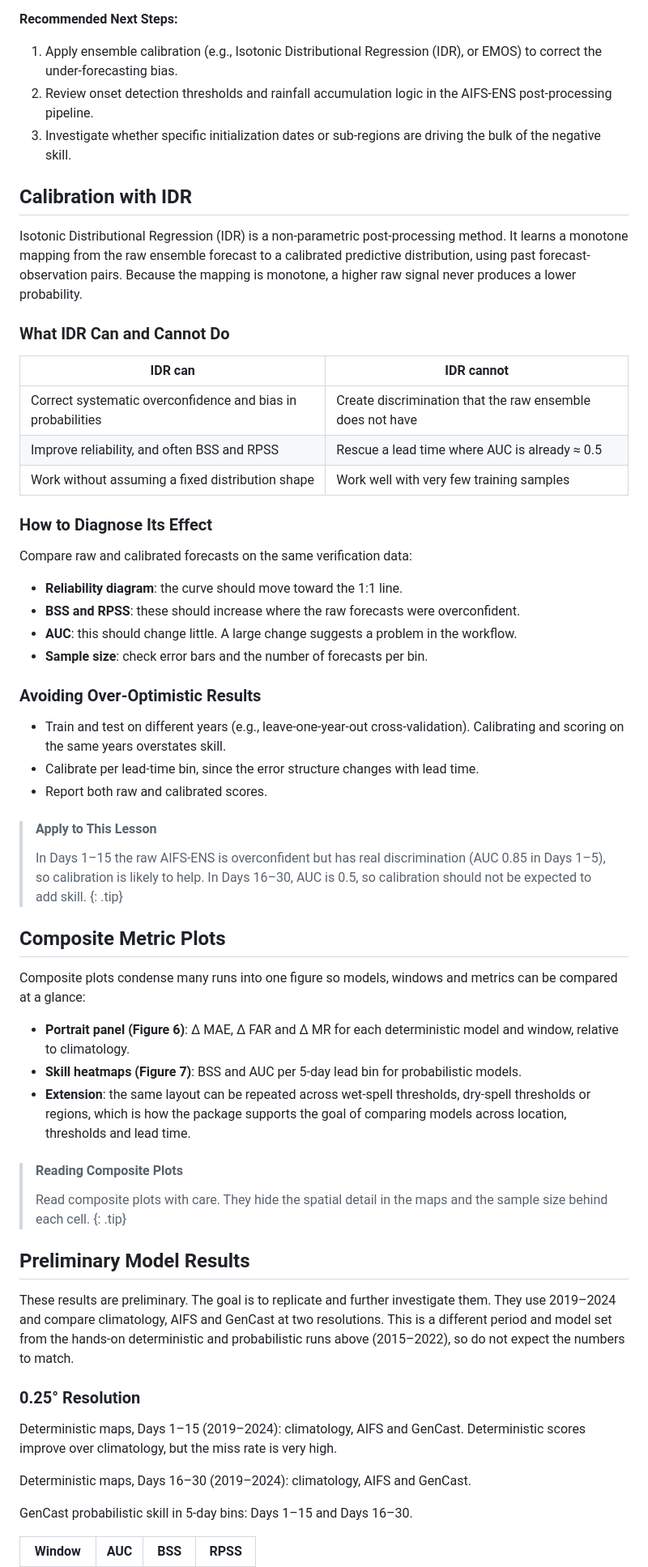
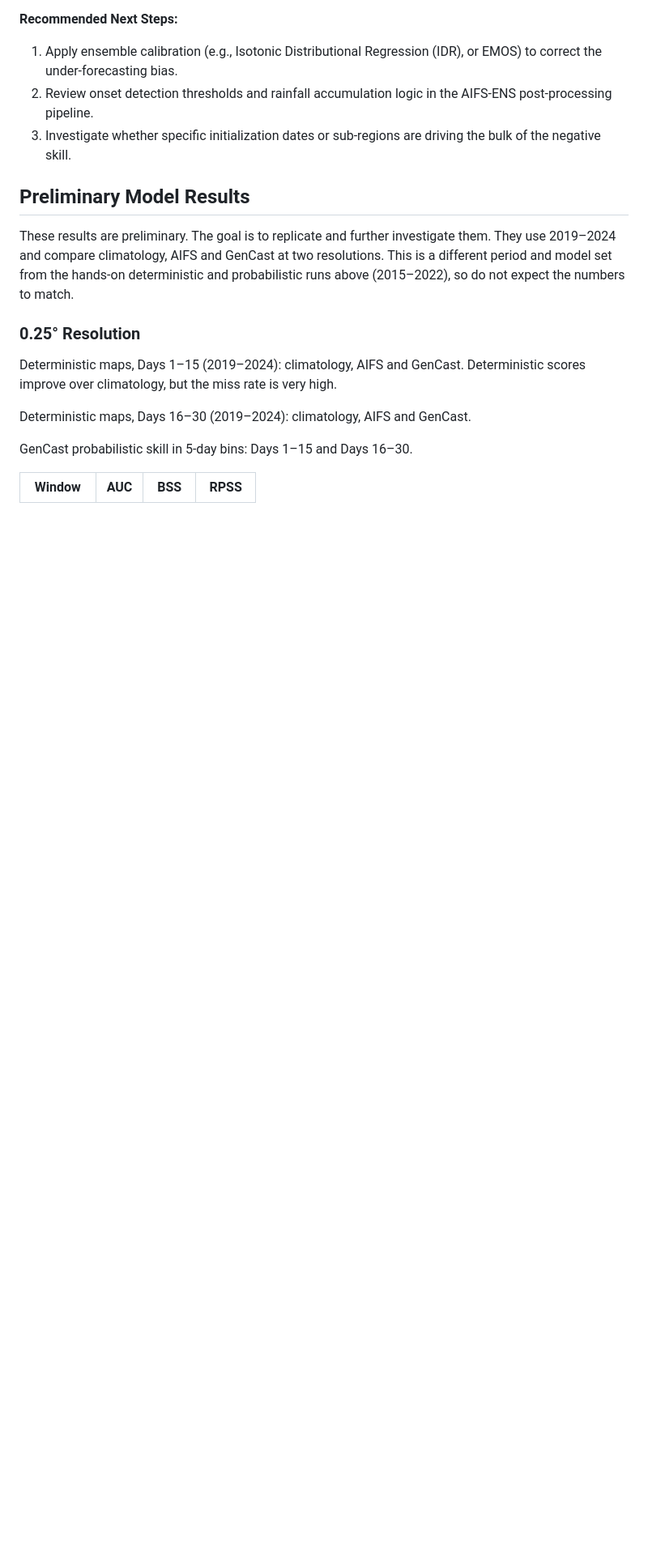
Before and after one commit to MBZUAI-Aim-For-scale/training-program-2026, a Markdown page: ai_weather/_episodes/04-weather-model.md, the part around one of its changes. Shown at 81% size. GitHub-like rendering; blank space fills up the shorter version.

Commit message:
remove uncessary content from 04-weather-model.md

```diff
--- a/ai_weather/_episodes/04-weather-model.md
+++ b/ai_weather/_episodes/04-weather-model.md
@@ -577,51 +576,6 @@ A reliability diagram plots the forecast probability (x) against how often the e
 2. Review onset detection thresholds and rainfall accumulation logic in the AIFS-ENS post-processing pipeline.
 3. Investigate whether specific initialization dates or sub-regions are driving the bulk of the negative skill.
 
-## Calibration with IDR
-
-Isotonic Distributional Regression (IDR) is a non-parametric post-processing method. It learns a monotone mapping from the raw ensemble forecast to a calibrated predictive distribution, using past forecast-observation pairs. Because the mapping is monotone, a higher raw signal never produces a lower probability.
-
-### What IDR Can and Cannot Do
-
-| IDR can | IDR cannot |
-| --- | --- |
-| Correct systematic overconfidence and bias in probabilities | Create discrimination that the raw ensemble does not have |
-| Improve reliability, and often BSS and RPSS | Rescue a lead time where AUC is already ≈ 0.5 |
-| Work without assuming a fixed distribution shape | Work well with very few training samples |
-
-### How to Diagnose Its Effect
-
-Compare raw and calibrated forecasts on the same verification data:
-
-- **Reliability diagram**: the curve should move toward the 1:1 line.
-- **BSS and RPSS**: these should increase where the raw forecasts were overconfident.
-- **AUC**: this should change little. A large change suggests a problem in the workflow.
-- **Sample size**: check error bars and the number of forecasts per bin.
-
-### Avoiding Over-Optimistic Results
-
-- Train and test on different years (e.g., leave-one-year-out cross-validation). Calibrating and scoring on the same years overstates skill.
-- Calibrate per lead-time bin, since the error structure changes with lead time.
-- Report both raw and calibrated scores.
-
-> #### Apply to This Lesson
->
-> In Days 1–15 the raw AIFS-ENS is overconfident but has real discrimination (AUC 0.85 in Days 1–5), so calibration is likely to help. In Days 16–30, AUC is 0.5, so calibration should not be expected to add skill.
-{: .tip}
-
-## Composite Metric Plots
-
-Composite plots condense many runs into one figure so models, windows and metrics can be compared at a glance:
-
-- **Portrait panel (Figure 6)**: Δ MAE, Δ FAR and Δ MR for each deterministic model and window, relative to climatology.
-- **Skill heatmaps (Figure 7)**: BSS and AUC per 5-day lead bin for probabilistic models.
-- **Extension**: the same layout can be repeated across wet-spell thresholds, dry-spell thresholds or regions, which is how the package supports the goal of comparing models across location, thresholds and lead time.
-
-> #### Reading Composite Plots
->
-> Read composite plots with care. They hide the spatial detail in the maps and the sample size behind each cell.
-{: .tip}
-
 ## Preliminary Model Results
 
 These results are preliminary. The goal is to replicate and further investigate them. They use 2019–2024 and compare climatology, AIFS and GenCast at two resolutions. This is a different period and model set from the hands-on deterministic and probabilistic runs above (2015–2022), so do not expect the numbers to match.
```
Also changed, not shown: other parts of ai_weather/_episodes/04-weather-model.md (+0 -1 lines).
